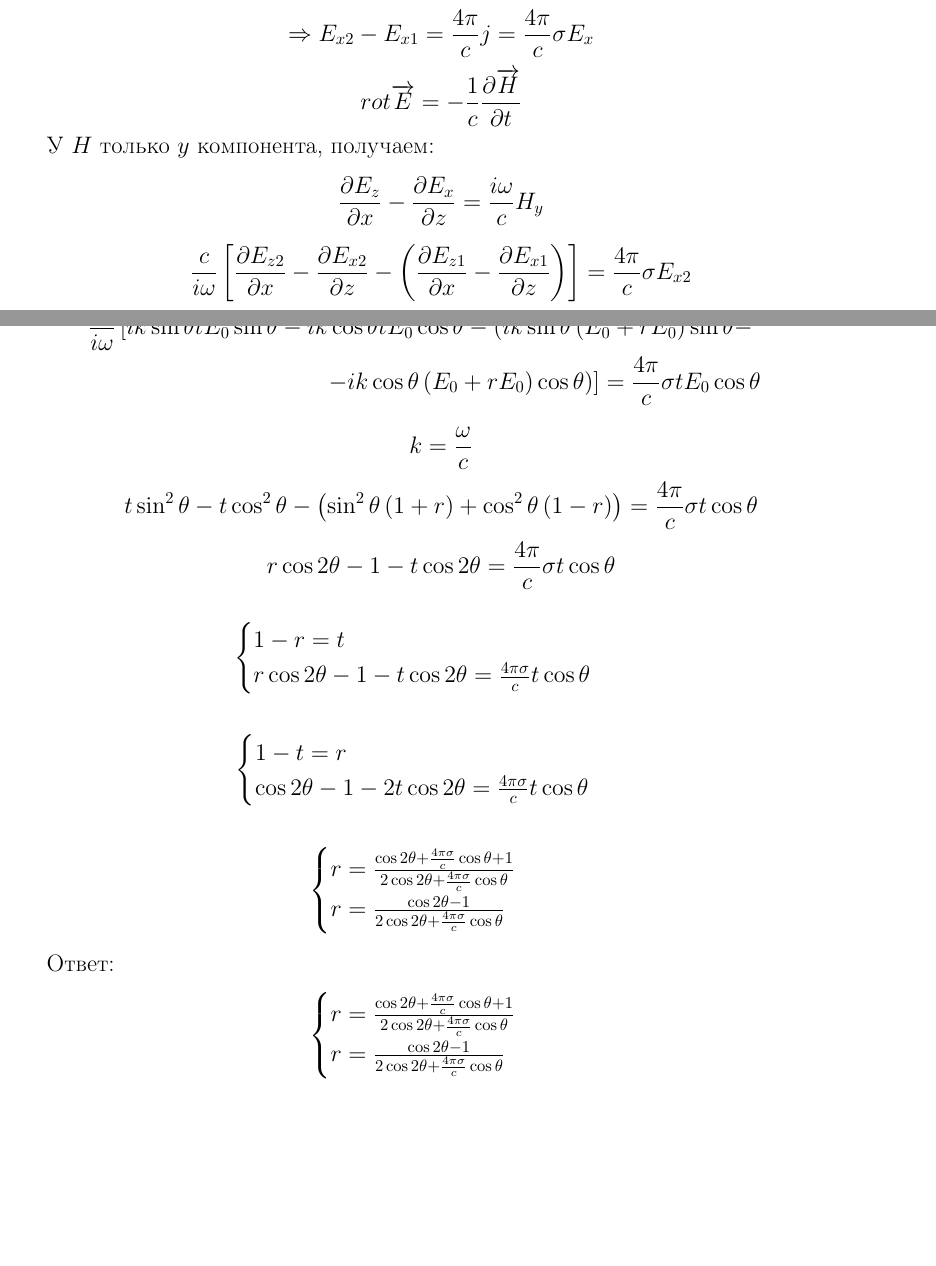
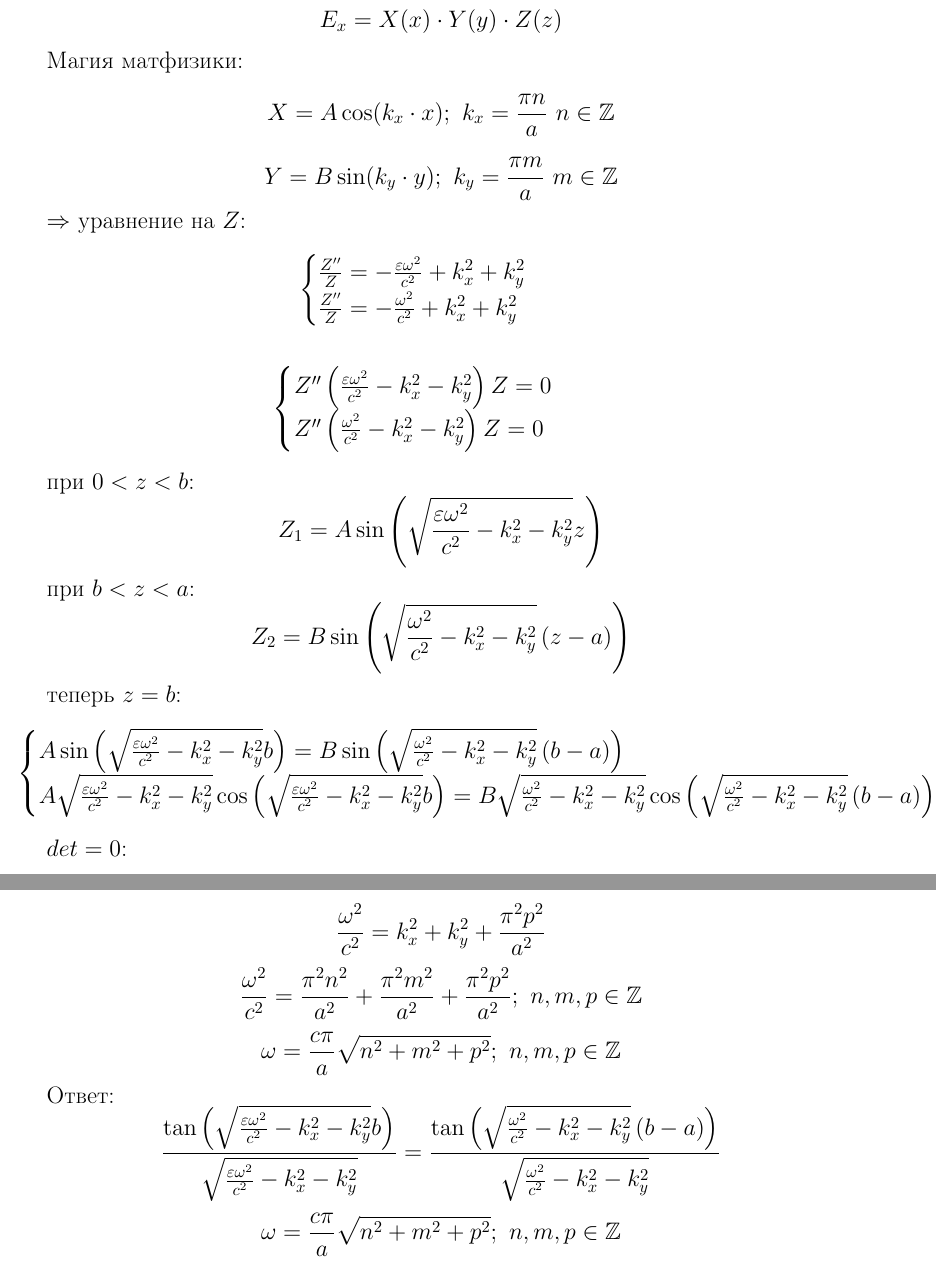
Before and after one commit to drakanoy/laby_fizika, a LaTeX document (src/DZ/DZ_electro_dynamics.tex): two parts of pages 1 and 2 of 2 before the commit and two parts of pages 2 and 3 of 3 after it, joined at a grey line, cut at the place of the change, the shorter picture padded with empty space. Compiled offline with pdfLaTeX.

Commit message:
ДЗ электродинамика задача 14

```diff
--- a/src/DZ/DZ_electro_dynamics.tex
+++ b/src/DZ/DZ_electro_dynamics.tex
@@ -51,2 +75,7 @@
 \]
 \[
+    E_x = X(x) \cdot Y(y) \cdot Z(z)
+\]
+\par Магия матфизики:
+\[
+    X = A \cos(k_x \cdot x) ; \,\, k_x = \frac{\pi n}{a} \,\, n \in \mathbb{Z}
@@ -54,57 +82,33 @@
 \]
 \[
-    E_{x2} = t E_0 \cos \theta
+    Y = B \sin(k_y \cdot y) ; \,\, k_y = \frac{\pi m}{a} \,\, m \in \mathbb{Z}
 \]
-\[
-    \Rightarrow 1 - r = t
-\]
-\[
-    \oint \overrightarrow{H} d \vec{l} = \frac{4 \pi}{c} \overrightarrow{I} + \frac{1}{c} \int \frac{\partial \overrightarrow{E}}{\partial t} d\overrightarrow{S}
-\]
-\[
-     \Rightarrow E_{x2} - E_{x1} = \frac{4\pi}{c} j = \frac{4\pi}{c} \sigma E_x
-\]
-\[
-    rot \overrightarrow{E} = -\frac{1}{c} \frac{\partial \overrightarrow{H}}{\partial t}
-\]
-\par У $H$ только $y$ компонента, получаем:
-\[
-    \frac{\partial E_z}{\partial x} - \frac{\partial E_x}{\partial z} = \frac{i \omega }{c} H_y
-\]
-\[
-    \frac{c}{i \omega} \left[  \frac{\partial E_{z2}}{\partial x} - \frac{\partial E_{x2}}{\partial z} - \left( \frac{\partial E_{z1}}{\partial x} - \frac{\partial E_{x1}}{\partial z} \right) \right] = \frac{4\pi}{c} \sigma E_{x2}
-\]
-\[
-    \overrightarrow{E} = E_0 \left( \cos \theta \vec{e_x} + \sin \theta \vec{e_z} \right) e^{ikx\sin \theta  + ik y\cos \theta  - i\omega t}
-\]
-\begin{eqnarray*}
-    \frac{c}{i \omega} \left[ ik \sin \theta t E_0 \sin \theta - ik \cos \theta t E_0 \cos \theta - \left( ik \sin \theta \left( E_0 + r E_0 \right) \sin \theta - \right. \right. \\
-    \left. \left. - ik \cos \theta \left( E_0 + r E_0 \right) \cos \theta \right) \right] = \frac{4\pi}{c} \sigma t E_0 \cos \theta
-\end{eqnarray*}
-\[
-    k = \frac{\omega}{c}
-\]
-\[
-    t \sin^2 \theta - t \cos^2 \theta - \left( \sin^2 \theta \left( 1 + r \right) + \cos^2 \theta \left( 1 - r \right) \right) = \frac{4\pi}{c} \sigma t \cos \theta
-\]
-\[
-    r \cos 2\theta - 1 - t\cos 2\theta = \frac{4\pi}{c} \sigma t \cos \theta
-\]
+\par $\Rightarrow$ уравнение на $Z$:
 \begin{eqnarray*}
     \begin{cases}
-        1 - r = t \\
-        r \cos 2\theta - 1 - t\cos 2\theta = \frac{4\pi \sigma}{c} t \cos \theta
+        \frac{Z''}{Z} = -\frac{\varepsilon \omega^2}{c^2} + k_x^2 + k_y^2 \\
+        \frac{Z''}{Z} = -\frac{\omega^2}{c^2} + k_x^2 + k_y^2
     \end{cases}
 \end{eqnarray*}
 \begin{eqnarray*}
     \begin{cases}
-        1 - t = r \\
-        \cos 2\theta - 1 - 2 t\cos 2\theta = \frac{4\pi \sigma}{c} t \cos \theta
+        Z'' \left( \frac{\varepsilon \omega^2}{c^2} - k_x^2 - k_y^2 \right) Z = 0 \\
+        Z'' \left( \frac{\omega^2}{c^2} - k_x^2 - k_y^2 \right) Z = 0
     \end{cases}
 \end{eqnarray*}
+\par при $0 < z < b$:
+\[
+    Z_1 = A \sin\left(\sqrt{\frac{\varepsilon \omega^2}{c^2} - k_x^2 - k_y^2} z\right)
+\]
+\par при $b < z < a$:
+\[
+    Z_{2} = B \sin\left(\sqrt{\frac{ \omega^2}{c^2} - k_x^2 - k_y^2} \left(z-a\right)\right)
+\]
+\par теперь $z = b$:
 \begin{eqnarray*}
     \begin{cases}
-        r = \frac{\cos 2\theta + \frac{4\pi \sigma}{c} \cos \theta +1 }{2\cos 2\theta + \frac{4\pi \sigma}{c} \cos \theta} \\
-        r = \frac{\cos 2\theta -1 }{2\cos 2\theta + \frac{4\pi \sigma}{c} \cos \theta}
+        A \sin\left(\sqrt{\frac{\varepsilon \omega^2}{c^2} - k_x^2 - k_y^2} b\right) = B \sin\left(\sqrt{\frac{ \omega^2}{c^2} - k_x^2 - k_y^2} \left(b-a\right)\right) \\
+        A \sqrt{\frac{\varepsilon \omega^2}{c^2} - k_x^2 - k_y^2} \cos\left(\sqrt{\frac{\varepsilon \omega^2}{c^2} - k_x^2 - k_y^2} b\right) = B \sqrt{\frac{\omega^2}{c^2} - k_x^2 - k_y^2} \cos\left(\sqrt{\frac{\omega^2}{c^2} - k_x^2 - k_y^2} \left(b-a\right)\right)
     \end{cases}
 \end{eqnarray*}
+\par $det = 0$:
@@ -111,10 +126,21 @@
+    \frac{\omega^2}{c^2} - k_x^2 - k_y^2 = \frac{\pi^2p^2}{a^2}
+\]
+\[
+    \frac{\omega^2}{c^2} = k_x^2 + k_y^2 + \frac{\pi^2p^2}{a^2}
+\]
+\[
+    \frac{\omega^2}{c^2} = \frac{\pi^2n^2}{a^2} + \frac{\pi^2m^2}{a^2} + \frac{\pi^2p^2}{a^2} ; \,\, n, m, p \in \mathbb{Z}
+\]
+\[
+    \omega = \frac{c \pi}{a}\sqrt{n^2 + m^2+ p^2} ; \,\, n, m, p \in \mathbb{Z}
+\]
 \par Ответ:
-\begin{eqnarray*}
-    \begin{cases}
-        r = \frac{\cos 2\theta + \frac{4\pi \sigma}{c} \cos \theta +1 }{2\cos 2\theta + \frac{4\pi \sigma}{c} \cos \theta} \\
-        r = \frac{\cos 2\theta -1 }{2\cos 2\theta + \frac{4\pi \sigma}{c} \cos \theta}
-    \end{cases}
-\end{eqnarray*}
+\[
+    \frac{\tan\left( \sqrt{\frac{\varepsilon \omega^2}{c^2} - k_x^2 - k_y^2} b\right)}{ \sqrt{\frac{\varepsilon \omega^2}{c^2} - k_x^2 - k_y^2}} = \frac{\tan\left( \sqrt{\frac{ \omega^2}{c^2} - k_x^2 - k_y^2} \left(b-a\right)\right)}{ \sqrt{\frac{ \omega^2}{c^2} - k_x^2 - k_y^2}}
+\]
+\[
+    \omega = \frac{c \pi}{a}\sqrt{n^2 + m^2+ p^2} ; \,\, n, m, p \in \mathbb{Z}
+\]
 \par
 \par
 \end{large}
```
Also changed, not shown: out/DZ_electro_dynamics.pdf, src/DZ/photo.png, src/DZ/photo_1.jpg (added), src/DZ/DZ_electro_dynamics.tex (44 more changed lines), 1 other file.
